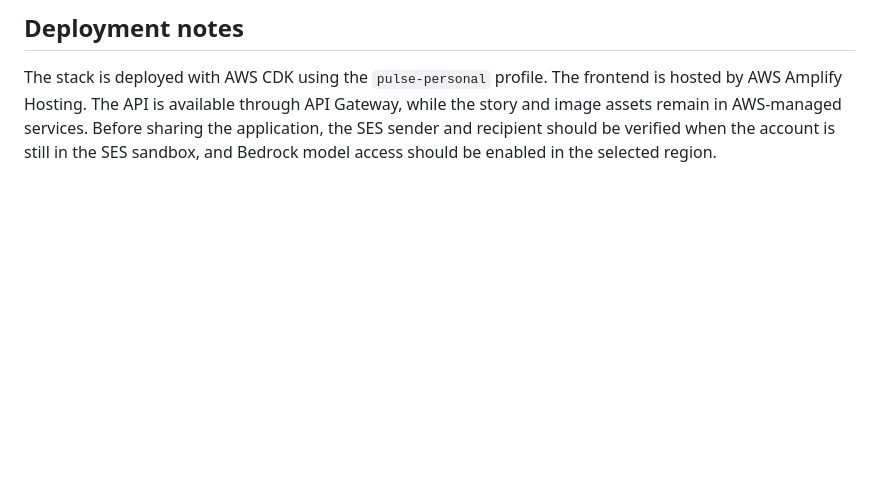
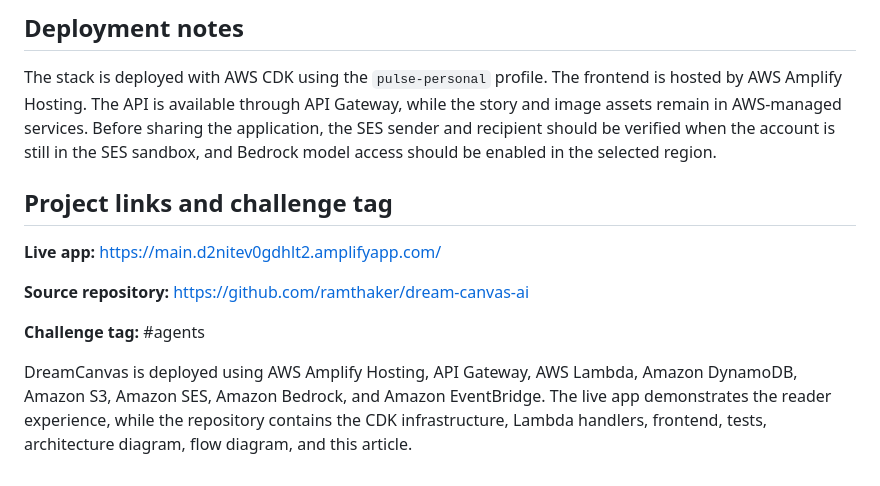
Before and after one commit to ramthaker/dream-canvas-ai, a Markdown page: articles/dreamcanvas-builder-center.md, the part around the change. Drawn GitHub-style; blank space fills up the shorter version.

Commit message:
Complete challenge article submission details

```diff
--- a/articles/dreamcanvas-builder-center.md
+++ b/articles/dreamcanvas-builder-center.md
@@ -45,3 +45,13 @@ After saving the profile, the parent can select “Send a test story now.” The
 ## Deployment notes
 
 The stack is deployed with AWS CDK using the `pulse-personal` profile. The frontend is hosted by AWS Amplify Hosting. The API is available through API Gateway, while the story and image assets remain in AWS-managed services. Before sharing the application, the SES sender and recipient should be verified when the account is still in the SES sandbox, and Bedrock model access should be enabled in the selected region.
+
+## Project links and challenge tag
+
+**Live app:** https://main.d2nitev0gdhlt2.amplifyapp.com/
+
+**Source repository:** https://github.com/ramthaker/dream-canvas-ai
+
+**Challenge tag:** #agents
+
+DreamCanvas is deployed using AWS Amplify Hosting, API Gateway, AWS Lambda, Amazon DynamoDB, Amazon S3, Amazon SES, Amazon Bedrock, and Amazon EventBridge. The live app demonstrates the reader experience, while the repository contains the CDK infrastructure, Lambda handlers, frontend, tests, architecture diagram, flow diagram, and this article.
```
